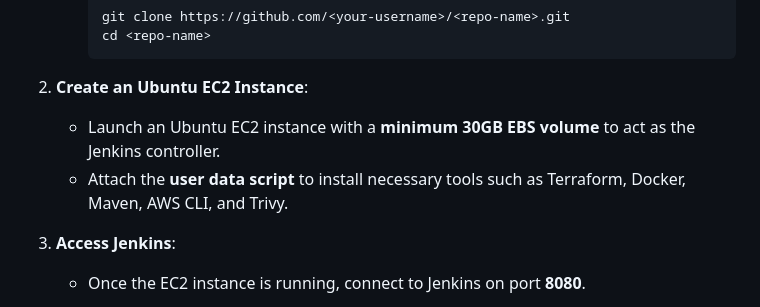
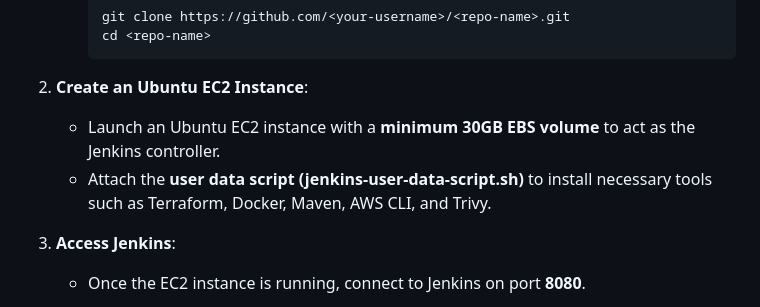
Before and after one commit to Kelvinskell/spring-boot-app, a Markdown page: README.md, the part around the change. GitHub-like rendering.

```diff
--- a/README.md
+++ b/README.md
@@ -162,7 +162,7 @@ All resources provisioned by Terraform are organized into **resource groups** to
 
 2. **Create an Ubuntu EC2 Instance**:
    - Launch an Ubuntu EC2 instance with a **minimum 30GB EBS volume** to act as the Jenkins controller.
-   - Attach the **user data script** to install necessary tools such as Terraform, Docker, Maven, AWS CLI, and Trivy.
+   - Attach the **user data script (jenkins-user-data-script.sh)** to install necessary tools such as Terraform, Docker, Maven, AWS CLI, and Trivy.
 
 3. **Access Jenkins**:
    - Once the EC2 instance is running, connect to Jenkins on port **8080**.
```
